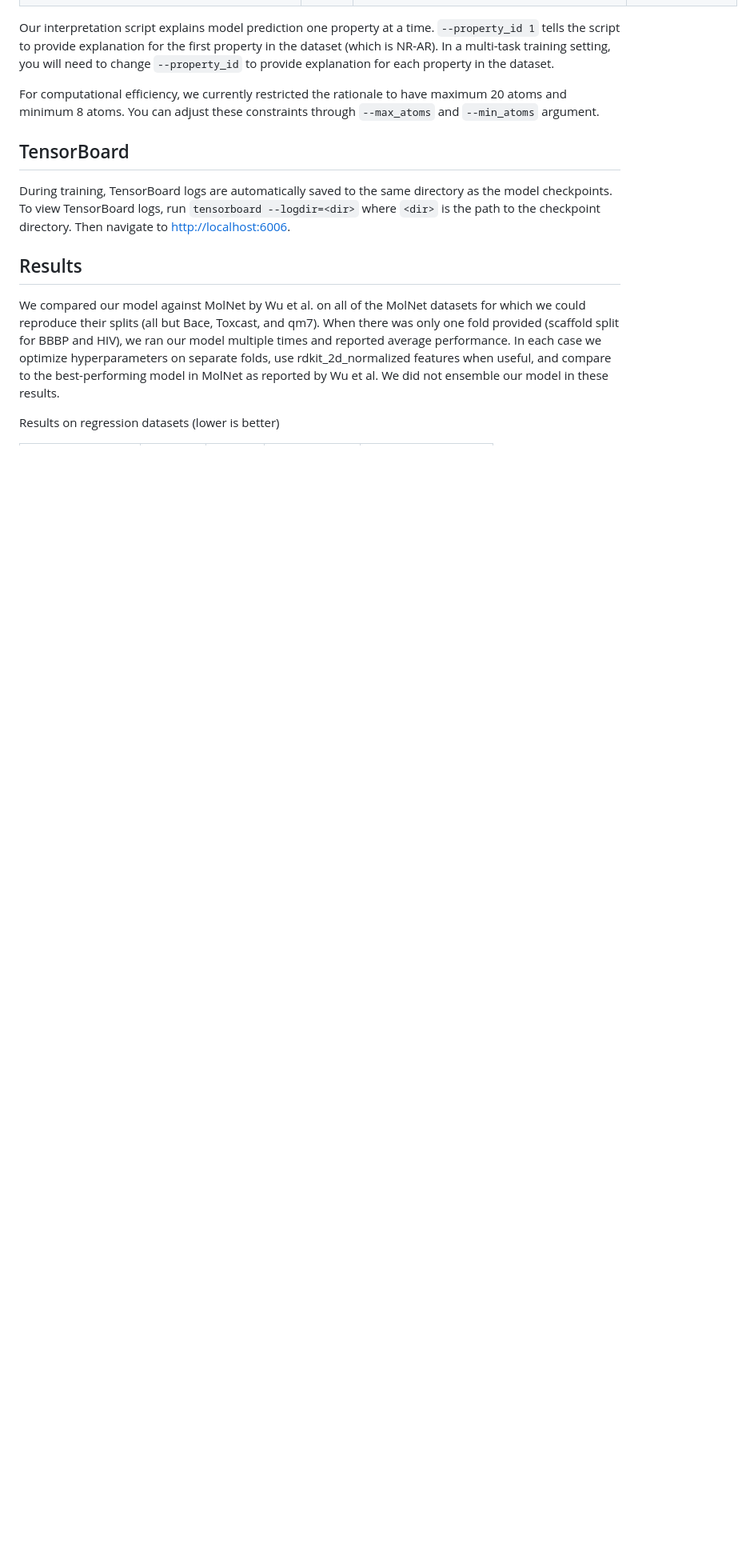
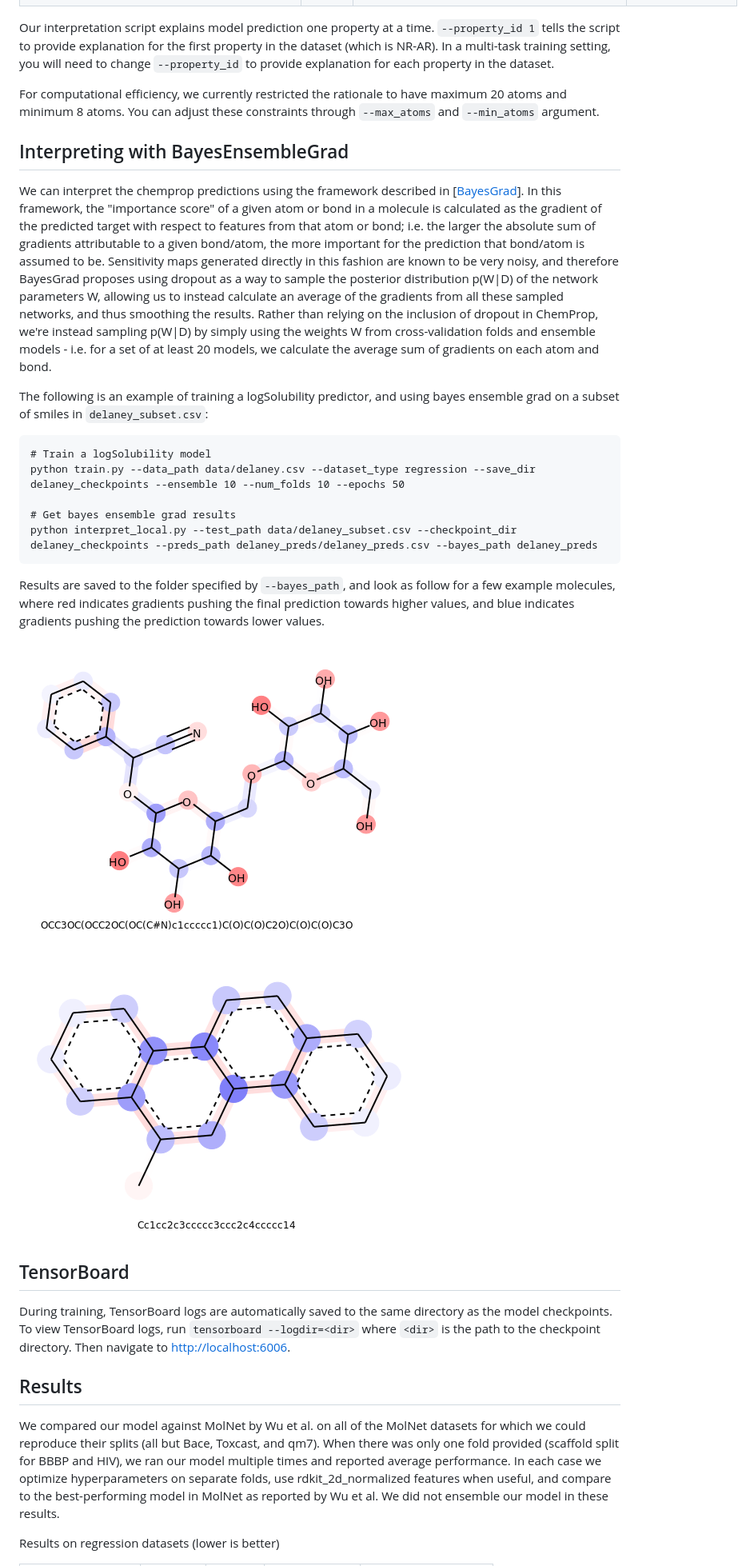
Before and after one commit to chemprop/chemprop, a Markdown page: README.md, the part around the change. Shown at 80% size. Rendered like a GitHub page; pictures changed too: images/0.png (added), images/1.png (added); blank space fills up the shorter version.

Commit message:
docs/ readme update + example plots

````diff
--- a/README.md
+++ b/README.md
@@ -231,6 +231,24 @@ Our interpretation script explains model prediction one property at a time. `--p
 
 For computational efficiency, we currently restricted the rationale to have maximum 20 atoms and minimum 8 atoms. You can adjust these constraints through `--max_atoms` and `--min_atoms` argument.
 
+## Interpreting with BayesEnsembleGrad
+We can interpret the chemprop predictions using the framework described in [[BayesGrad](https://arxiv.org/pdf/1807.01985.pdf)]. In this framework, the "importance score" of a given atom or bond in a molecule is calculated as the gradient of the predicted target with respect to features from that atom or bond; i.e. the larger the absolute sum of gradients attributable to a given bond/atom, the more important for the prediction that bond/atom is assumed to be. Sensitivity maps generated directly in this fashion are known to be very noisy, and therefore BayesGrad proposes using dropout as a way to sample the posterior distribution p(W|D) of the network parameters W, allowing us to instead calculate an average of the gradients from all these sampled networks, and thus smoothing the results. Rather than relying on the inclusion of dropout in ChemProp, we're instead sampling p(W|D) by simply using the weights W from cross-validation folds and ensemble models - i.e. for a set of at least 20 models, we calculate the average sum of gradients on each atom and bond.
+
+The following is an example of training a logSolubility predictor, and using bayes ensemble grad on a subset of smiles in `delaney_subset.csv`:
+```
+# Train a logSolubility model
+python train.py --data_path data/delaney.csv --dataset_type regression --save_dir delaney_checkpoints --ensemble 10 --num_folds 10 --epochs 50
+
+# Get bayes ensemble grad results
+python interpret_local.py --test_path data/delaney_subset.csv --checkpoint_dir delaney_checkpoints --preds_path delaney_preds/delaney_preds.csv --bayes_path delaney_preds
+```
+
+Results are saved to the folder specified by `--bayes_path`, and look as follow for a few example molecules, where red indicates gradients pushing the final prediction towards higher values, and blue indicates gradients pushing the prediction towards lower values.
+
+![OCC3OC(OCC2OC(OC(C#N)c1ccccc1)C(O)C(O)C2O)C(O)C(O)C3O](/images/0.png "Hydrophilic compound")
+![Cc1cc2c3ccccc3ccc2c4ccccc14](/images/1.png "Hydrophobic compound")
+
+
 ## TensorBoard
 
 During training, TensorBoard logs are automatically saved to the same directory as the model checkpoints. To view TensorBoard logs, run `tensorboard --logdir=<dir>` where `<dir>` is the path to the checkpoint directory. Then navigate to [http://localhost:6006](http://localhost:6006).
````
